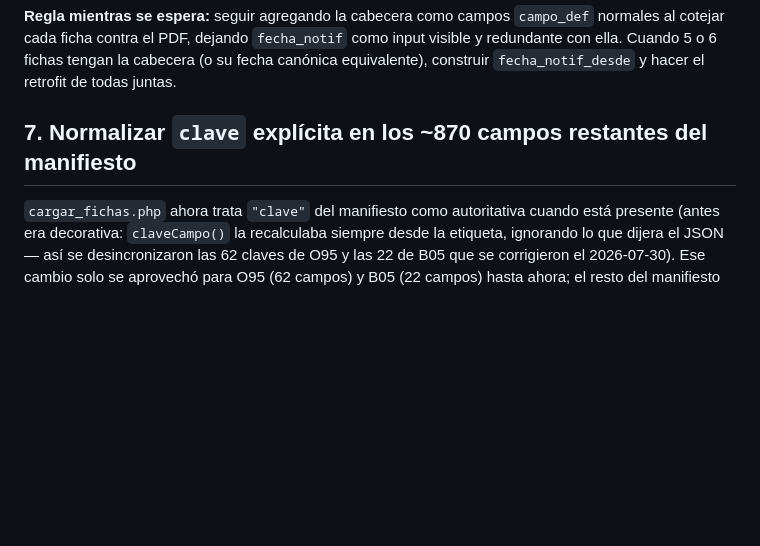
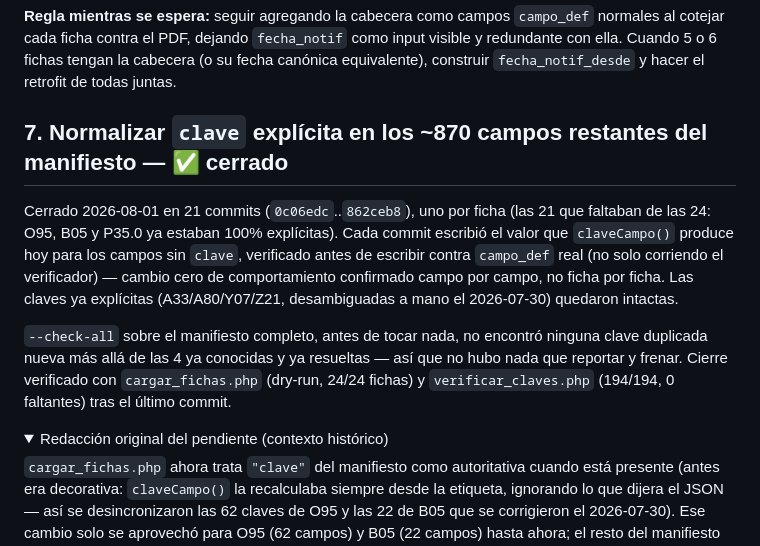
Before and after one commit to xZhask/AppVigia, a Markdown page: PENDIENTES.md, the part around one of its changes. Rendered like a GitHub page; folded sections open; blank space fills up the shorter version.

Commit message:
Cerrar PENDIENTES.md ítem 7: clave explícita en las 24 fichas
Anota el cierre (21 commits, uno por ficha) y conserva la redacción
original del pendiente como contexto histórico plegado.

```diff
--- a/PENDIENTES.md
+++ b/PENDIENTES.md
@@ -146,7 +146,25 @@ dejando `fecha_notif` como input visible y redundante con ella. Cuando
 5 o 6 fichas tengan la cabecera (o su fecha canónica equivalente),
 construir `fecha_notif_desde` y hacer el retrofit de todas juntas.
 
-## 7. Normalizar `clave` explícita en los ~870 campos restantes del manifiesto
+## 7. Normalizar `clave` explícita en los ~870 campos restantes del manifiesto — ✅ cerrado
+
+Cerrado 2026-08-01 en 21 commits (`0c06edc`..`862ceb8`), uno por ficha
+(las 21 que faltaban de las 24: O95, B05 y P35.0 ya estaban 100%
+explícitas). Cada commit escribió el valor que `claveCampo()` produce
+hoy para los campos sin `clave`, verificado antes de escribir contra
+`campo_def` real (no solo corriendo el verificador) — cambio cero de
+comportamiento confirmado campo por campo, no ficha por ficha. Las
+claves ya explícitas (A33/A80/Y07/Z21, desambiguadas a mano el
+2026-07-30) quedaron intactas.
+
+`--check-all` sobre el manifiesto completo, antes de tocar nada, no
+encontró ninguna clave duplicada nueva más allá de las 4 ya conocidas
+y ya resueltas — así que no hubo nada que reportar y frenar. Cierre
+verificado con `cargar_fichas.php` (dry-run, 24/24 fichas) y
+`verificar_claves.php` (194/194, 0 faltantes) tras el último commit.
+
+<details>
+<summary>Redacción original del pendiente (contexto histórico)</summary>
 
 `cargar_fichas.php` ahora trata `"clave"` del manifiesto como
 autoritativa cuando está presente (antes era decorativa: `claveCampo()`
```
Also changed, not shown: other parts of PENDIENTES.md (+2 -0 lines).
